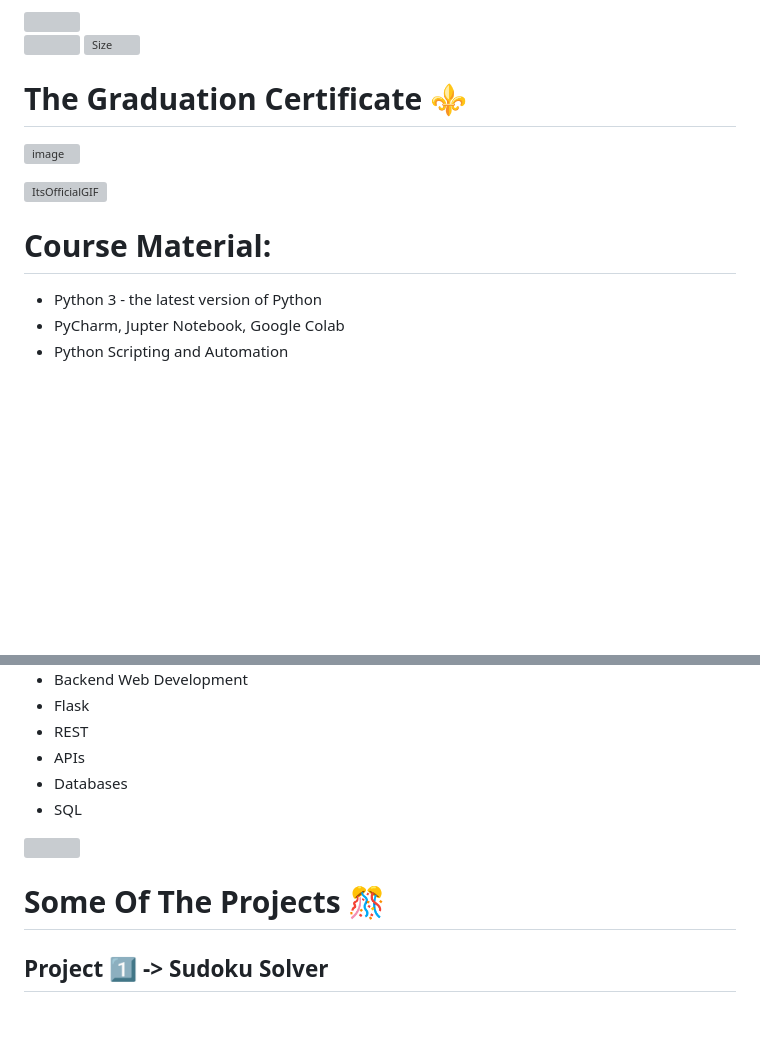
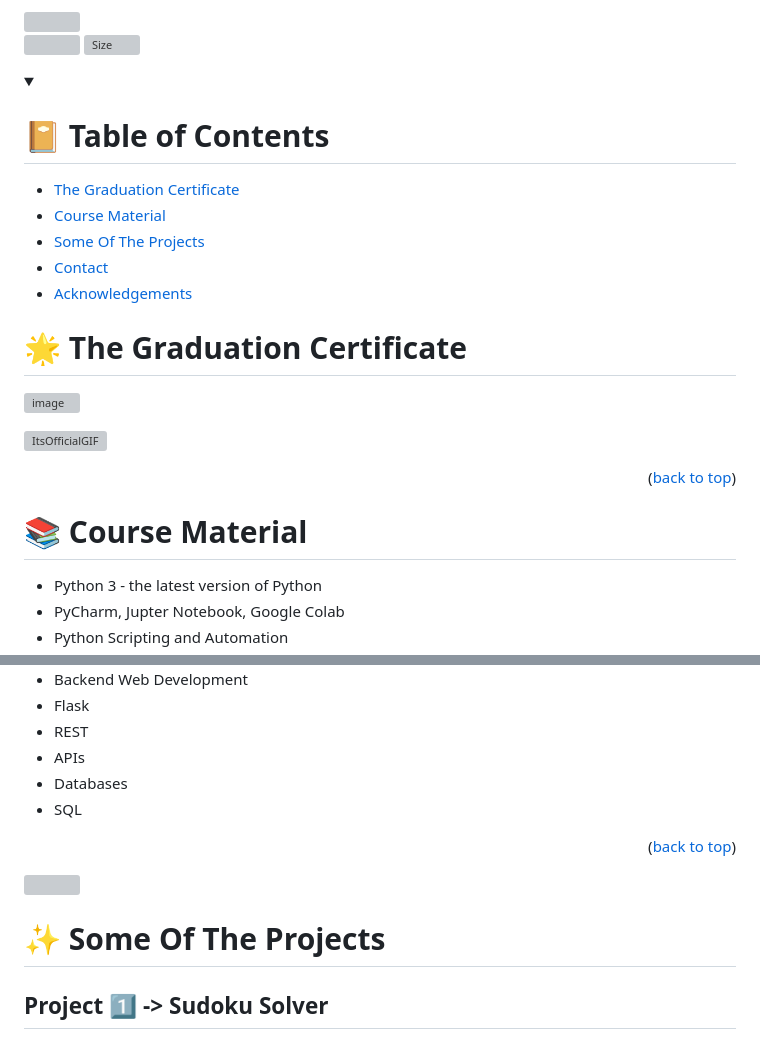
Before and after one commit to lironmiz/python_mini_projects, a Markdown page: README.md, 2 parts joined by grey strips. Rendered like a GitHub page; folded sections open; blank space fills up the shorter version; grey boxes are pictures that could not be loaded.

```diff
--- a/README.md
+++ b/README.md
@@ -9,13 +10,36 @@ my python mini projects as part of 100 days of code course on udemy and some of
 ![](https://img.shields.io/tokei/lines/github/lironmiz/python_mini_projects?color=red&label=Lines%20of%20Code)
 ![Size](https://img.shields.io/github/repo-size/lironmiz/python_mini_projects?color=red&label=Repo%20Size%20)
 
-#  The Graduation Certificate ⚜️
+<!-- Table of Contents -->
+<details>
+
+<summary>
+
+# :notebook_with_decorative_cover: Table of Contents
+
+</summary>
+
+- [The Graduation Certificate](#star2-the-graduation-certificate)
+- [Course Material](#books-course-material)
+- [Some Of The Projects](#sparkles-some-of-the-projects)
+- [Contact](#handshake-contact)
+- [Acknowledgements](#gem-acknowledgements)
+
+</details>
+
+<!-- The Graduation Certificate -->
+# :star2: The Graduation Certificate
 
 ![image](https://user-images.githubusercontent.com/91504420/212911957-b12ef080-cc73-414b-af52-6c50939e0fcf.png)
 
 ![ItsOfficialGIF](https://user-images.githubusercontent.com/91504420/213181015-4098c4d8-4092-4608-bcdf-162f1d40a90e.gif)
 
-# Course Material:
+
+<p align="right">(<a href="#readme-top">back to top</a>)</p>
+
+<!-- Course Material -->
+
+# :books: Course Material
  + Python 3 - the latest version of Python
  + PyCharm, Jupter Notebook, Google Colab
  + Python Scripting and Automation
@@ -48,9 +72,13 @@ my python mini projects as part of 100 days of code course on udemy and some of
  + Databases
  + SQL
 
+<p align="right">(<a href="#readme-top">back to top</a>)</p>
+
 <img src="https://i.imgur.com/dBaSKWF.gif" height="50" width="100%">
 
-# Some Of The Projects 🎊
+<!-- Some Of The Projects -->
+
+# :sparkles: Some Of The Projects
 
 ## Project 1️⃣ -> Sudoku Solver
 
```
Also changed, not shown: other parts of README.md (+35 -0 lines).
